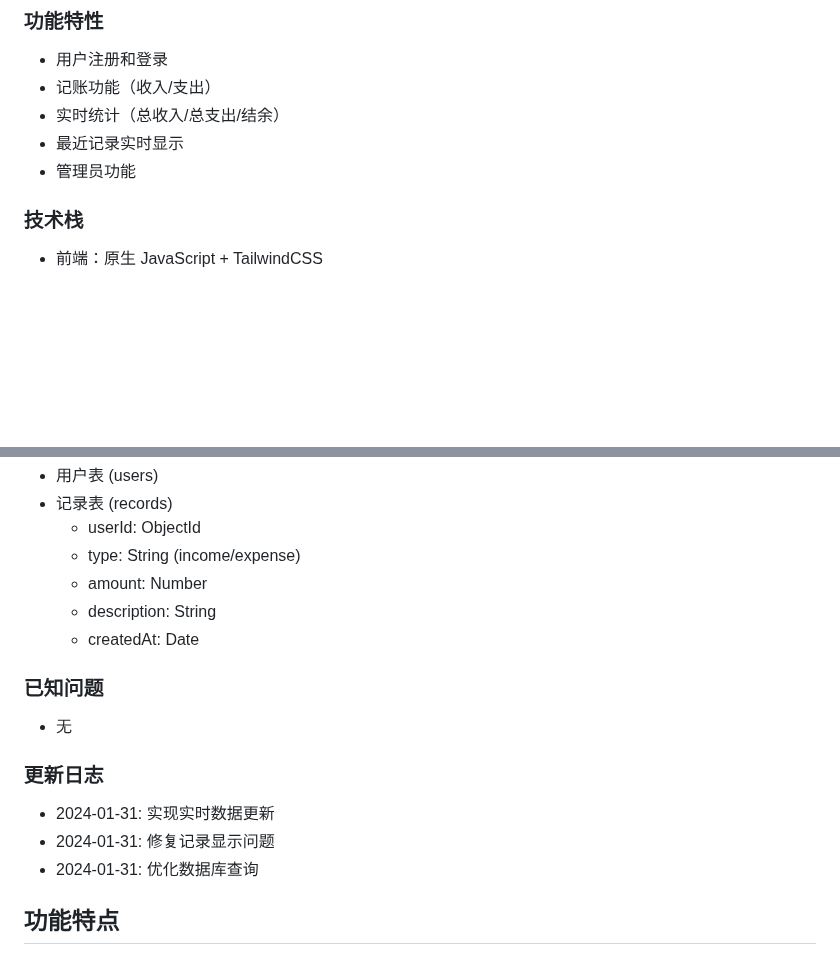
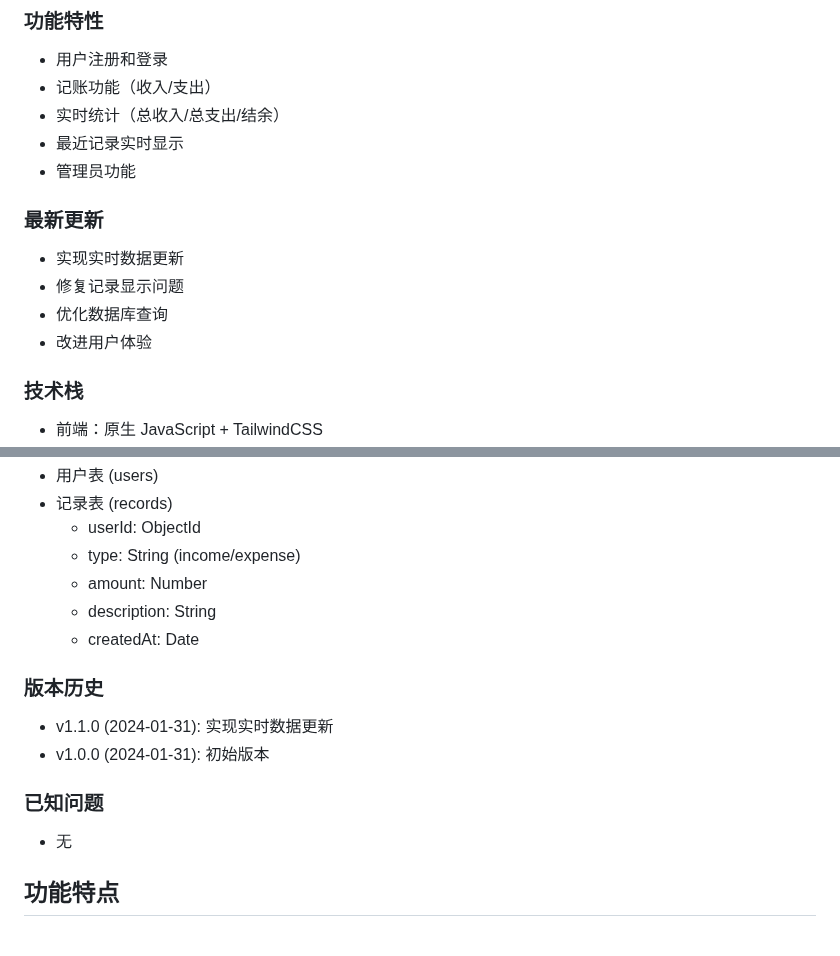
Before and after one commit to YFFKJB/accounting-system-new, a Markdown page: README.md, 2 parts joined by grey strips. GitHub-like rendering; blank space fills up the shorter version.

Commit message:
常规更新

```diff
--- a/README.md
+++ b/README.md
@@ -8,6 +8,12 @@
 - 实时统计（总收入/总支出/结余）
 - 最近记录实时显示
 - 管理员功能
+
+### 最新更新
+- 实现实时数据更新
+- 修复记录显示问题
+- 优化数据库查询
+- 改进用户体验
 
 ### 技术栈
 - 前端：原生 JavaScript + TailwindCSS
@@ -29,13 +35,12 @@
   - description: String
   - createdAt: Date
 
+### 版本历史
+- v1.1.0 (2024-01-31): 实现实时数据更新
+- v1.0.0 (2024-01-31): 初始版本
+
 ### 已知问题
 - 无
-
-### 更新日志
-- 2024-01-31: 实现实时数据更新
-- 2024-01-31: 修复记录显示问题
-- 2024-01-31: 优化数据库查询
 
 ## 功能特点
 
```
Also changed, not shown: other parts of README.md (+1 -1 lines).
